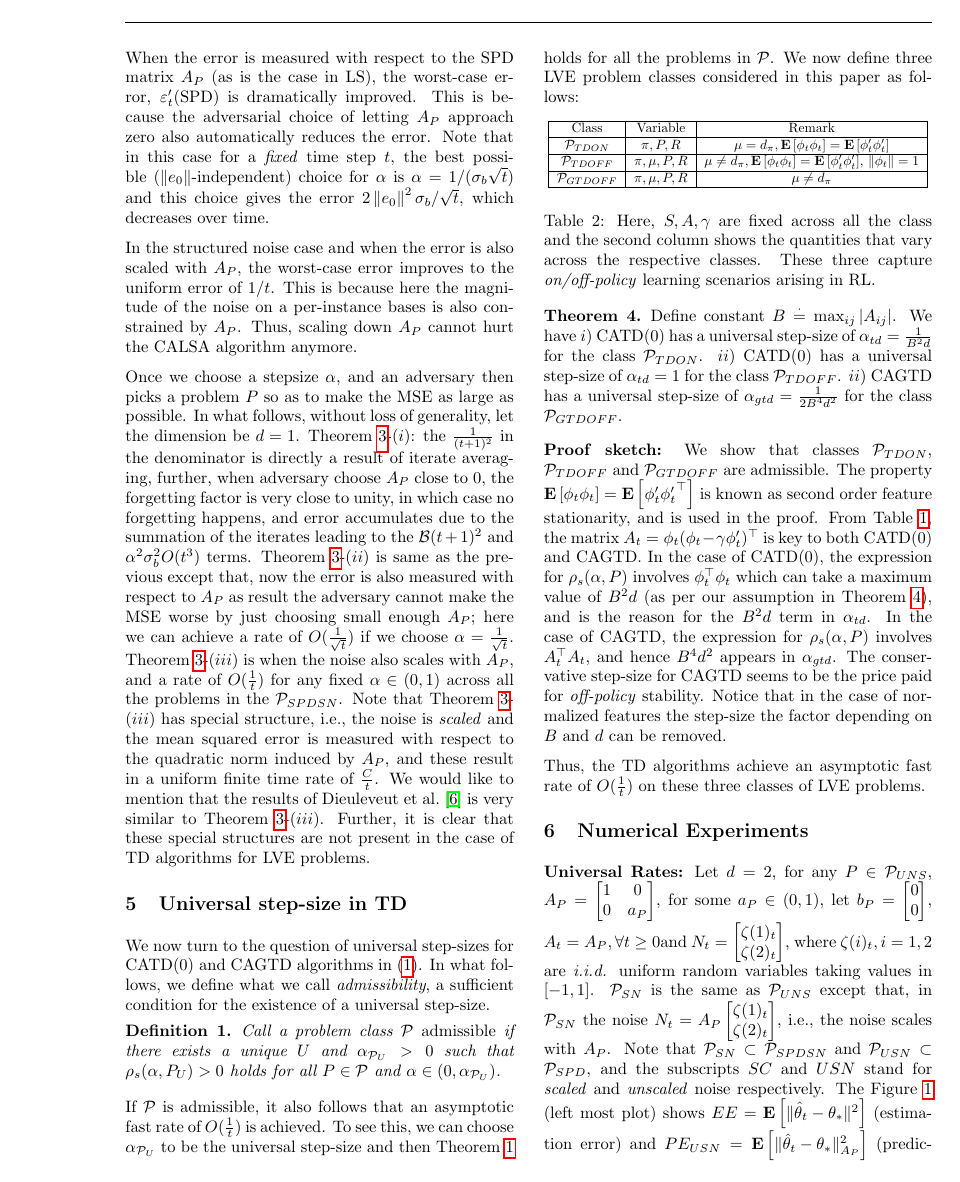
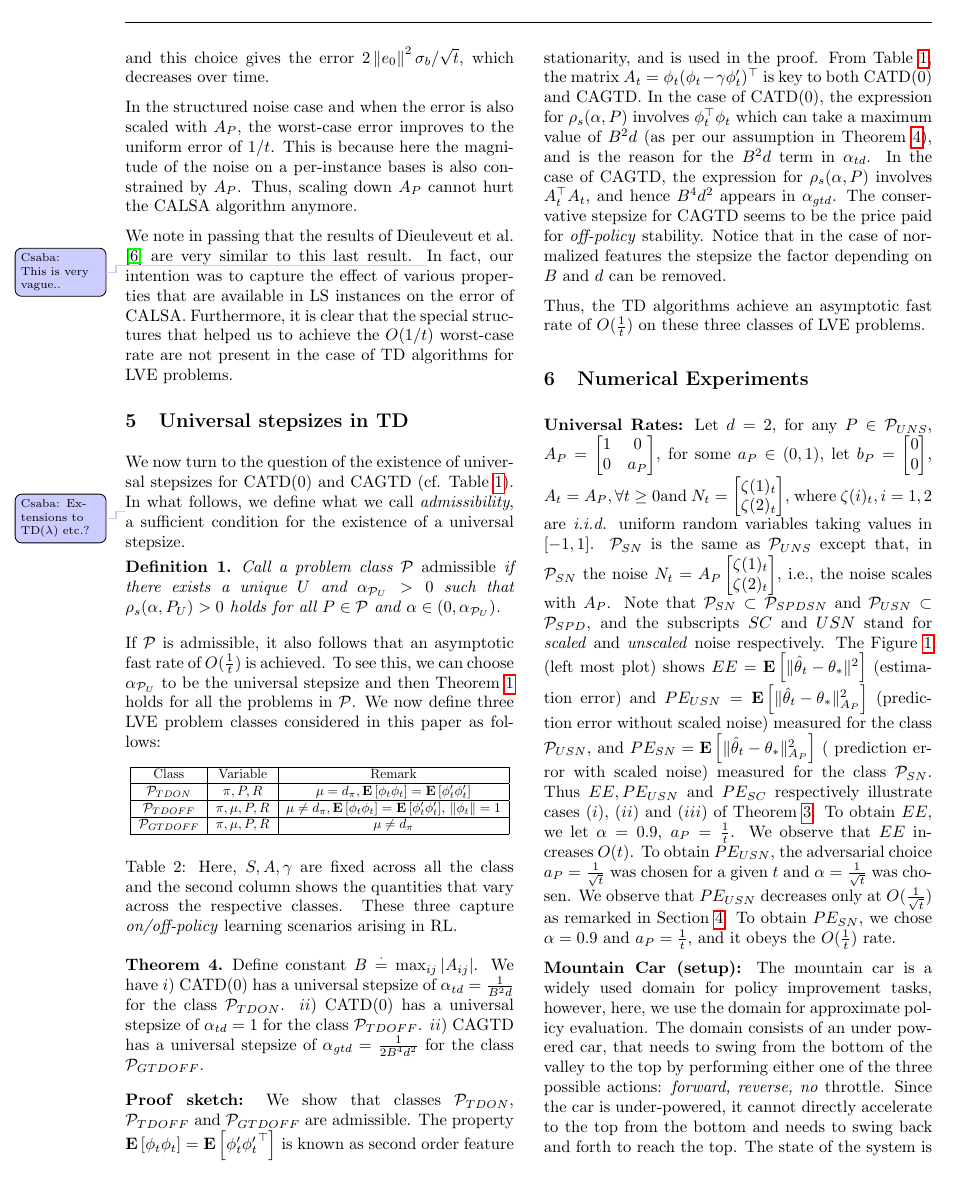
Before and after one commit to chandrurec5/flsa_aistats, a LaTeX paper (flsa.tex, which reads landscape.tex, rl.tex): page 6 of 20 before the commit and page 6 of 19 after it. Compiled offline with pdfLaTeX.

Commit message:
sec 4, more edits

```diff
--- a/landscape.tex
+++ b/landscape.tex
@@ -94,6 +97,12 @@ In the structured noise case and when the error is also scaled with $A_P$, the w
 the uniform error of $1/t$. This is because here the magnitude of the noise on a per-instance bases is also constrained
 by $A_P$. Thus, scaling down $A_P$ cannot hurt the CALSA algorithm anymore.
 
-
+\if
 Once we choose a stepsize $\alpha$, and an adversary then picks a problem $P$ so as to make the MSE as large as possible.  In what follows, without loss of generality, let the dimension be $d=1$.
-\Cref{th:pspd}-$(i)$: the $\frac{1}{(t+1)^2}$ in the denominator is directly a result of iterate averaging,  further, when adversary choose $A_P$ close to $0$, the forgetting factor is very close to unity, in which case no forgetting happens, and error accumulates due to the summation of the iterates leading to the $\B(t+1)^2$ and $\alpha^2 \sigma_b^2 O(t^3)$ terms. \Cref{th:pspd}-$(ii)$ is same as the previous except that, now the error is also measured with respect to $A_P$ as result the adversary cannot make the MSE worse by just choosing small enough $A_P$; here we can achieve a rate of $O(\frac{1}{\sqrt{t}})$ if we choose $\alpha=\frac{1}{\sqrt{t}}$. \Cref{th:pspd}-$(iii)$ is when the noise also scales with $A_P$, and a rate of $O(\frac{1}{t})$ for any fixed $\alpha\in(0,1)$ across all the problems in the $\P_{SPDSN}$. Note that \Cref{th:pspd}-$(iii)$ has special structure, i.e., the noise is \emph{scaled} and the mean squared error is measured with respect to the quadratic norm induced by $A_P$, and these result in a uniform finite time rate of $\frac{C}{t}$. We would like to mention that the results of \citet{bach} is very similar to  \Cref{th:pspd}-$(iii)$. Further, it is clear that these special structures are not present in the case of TD algorithms for LVE problems.
+\Cref{th:pspd}-$(i)$: the $\frac{1}{(t+1)^2}$ in the denominator is directly a result of iterate averaging,  further, when adversary choose $A_P$ close to $0$, the forgetting factor is very close to unity, in which case no forgetting happens, and error accumulates due to the summation of the iterates leading to the $\B(t+1)^2$ and $\alpha^2 \sigma_b^2 O(t^3)$ terms. \Cref{th:pspd}-$(ii)$ is same as the previous except that, now the error is also measured with respect to $A_P$ as result the adversary cannot make the MSE worse by just choosing small enough $A_P$; here we can achieve a rate of $O(\frac{1}{\sqrt{t}})$ if we choose $\alpha=\frac{1}{\sqrt{t}}$. \Cref{th:pspd}-$(iii)$ is when the noise also scales with $A_P$, and a rate of $O(\frac{1}{t})$ for any fixed $\alpha\in(0,1)$ across all the problems in the $\P_{SPDSN}$. Note that \Cref{th:pspd}-$(iii)$ has special structure, i.e., the noise is \emph{scaled} and the mean squared error is measured with respect to the quadratic norm induced by $A_P$, and these result in a uniform finite time rate of $\frac{C}{t}$.
+\fi
+We note in passing that the results of \citet{bach} are very similar to this last result. \todoc{This is very vague..}
+In fact, our intention was to capture the effect of various properties that are available in LS instances on the error
+of CALSA.
+Furthermore, it is clear that the special structures that helped us to achieve the $O(1/t)$ worst-case rate
+are not present in the case of TD algorithms for LVE problems.
--- a/rl.tex
+++ b/rl.tex
@@ -1,10 +1,13 @@
-\section{Universal step-size in TD}\label{sec:rl}
-We now turn to the question of universal step-sizes for CATD(0) and CAGTD algorithms in \eqref{tb:tdalgos}. In what follows, we define what we call \emph{admissibility},  a sufficient condition for the existence of a universal step-size.
+%!TEX root =  flsa.tex
+\section{Universal stepsizes in TD}\label{sec:rl}
+We now turn to the question of the existence of universal stepsizes for CATD(0) and CAGTD (cf. \cref{tb:tdalgos}). \todoc{Extensions to TD($\lambda$) etc.?}
+In what follows, we define what we call \emph{admissibility},
+a sufficient condition for the existence of a universal stepsize.
 \begin{definition}\label{def:admis}
 Call a problem class $\P$ \emph{admissible} if there exists a unique $U$ and $\alpha_{\P_U}>0$ such that
 $\rhos{P_U}>0$ holds for all $P\in \P$ and $\alpha\in(0,\alpha_{\P_U})$.
 \end{definition}
-If $\P$ is admissible, it also follows that an asymptotic fast rate of $O(\frac1t)$ is achieved. To see this, we can choose $\alpha_{\P_U}$ to be the universal step-size and then \Cref{th:rate} holds for all the problems in $\P$. We now define three LVE problem classes considered in this paper as follows:
+If $\P$ is admissible, it also follows that an asymptotic fast rate of $O(\frac1t)$ is achieved. To see this, we can choose $\alpha_{\P_U}$ to be the universal stepsize and then \Cref{th:rate} holds for all the problems in $\P$. We now define three LVE problem classes considered in this paper as follows:
 \begin{comment}
 \begin{table}
 \resizebox{\columnwidth}{!}{
@@ -31,11 +34,11 @@ $\P_{GTDOFF}$ & $\pi,\mu,P,R$ &$\mu\neq d_{\pi}$\\\hline
 \end{table}
 \begin{restatable}{theorem}{thtdadmis}\label{th:tdadmis}
 Define constant $B\eqdef\max_{ij}\md{A_{ij}}$.  We have
-$i)$ CATD(0) has a universal step-size of $\alpha_{td}=\frac{1}{B^2d}$ for  the class $\P_{TDON}$.
-$ii)$ CATD(0) has a universal step-size of $\alpha_{td}=1$ for  the class $\P_{TDOFF}$.
-$ii)$ CAGTD has a universal step-size of $\alpha_{gtd}=\frac{1}{2B^4d^2}$ for the class $\P_{GTDOFF}$.
+$i)$ CATD(0) has a universal stepsize of $\alpha_{td}=\frac{1}{B^2d}$ for  the class $\P_{TDON}$.
+$ii)$ CATD(0) has a universal stepsize of $\alpha_{td}=1$ for  the class $\P_{TDOFF}$.
+$ii)$ CAGTD has a universal stepsize of $\alpha_{gtd}=\frac{1}{2B^4d^2}$ for the class $\P_{GTDOFF}$.
 \end{restatable}
 \textbf{Proof sketch:} We show that classes $\P_{TDON}$, $\P_{TDOFF}$ and $\P_{GTDOFF}$ are admissible. The property $\EE{\phi_t\phi_t}=\EE{\phi'_t{\phi'_t}^\top}$ is known as second order feature stationarity, and is used in the proof.
- From \Cref{tb:tdalgos}, the matrix $A_t=\phi_t(\phi_t-\gamma\phi'_t)^\top$ is key to both CATD(0) and CAGTD. In the case of CATD(0),  the expression for $\rhos{P}$ involves $\phi^\top_t\phi_t$ which can take a maximum value of $B^2d$ (as per our assumption in \Cref{th:tdadmis}), and is the reason for the $B^2d$ term in $\alpha_{td}$. In the case of CAGTD, the expression for $\rhos{P}$ involves $A_t^\top A_t$, and hence $B^4d^2$ appears in $\alpha_{gtd}$. The conservative step-size for CAGTD seems to be the price paid for \emph{off-policy} stability. Notice that in the case of normalized features the step-size the factor depending on $B$ and $d$ can be removed.
+ From \Cref{tb:tdalgos}, the matrix $A_t=\phi_t(\phi_t-\gamma\phi'_t)^\top$ is key to both CATD(0) and CAGTD. In the case of CATD(0),  the expression for $\rhos{P}$ involves $\phi^\top_t\phi_t$ which can take a maximum value of $B^2d$ (as per our assumption in \Cref{th:tdadmis}), and is the reason for the $B^2d$ term in $\alpha_{td}$. In the case of CAGTD, the expression for $\rhos{P}$ involves $A_t^\top A_t$, and hence $B^4d^2$ appears in $\alpha_{gtd}$. The conservative stepsize for CAGTD seems to be the price paid for \emph{off-policy} stability. Notice that in the case of normalized features the stepsize the factor depending on $B$ and $d$ can be removed.
 
 Thus, the TD algorithms achieve an asymptotic fast rate of $O(\frac{1}{t})$ on these three classes of LVE problems.
```
Also changed, not shown: rel.tex (+1 -0 lines), landscape.tex (11 more changed lines).
